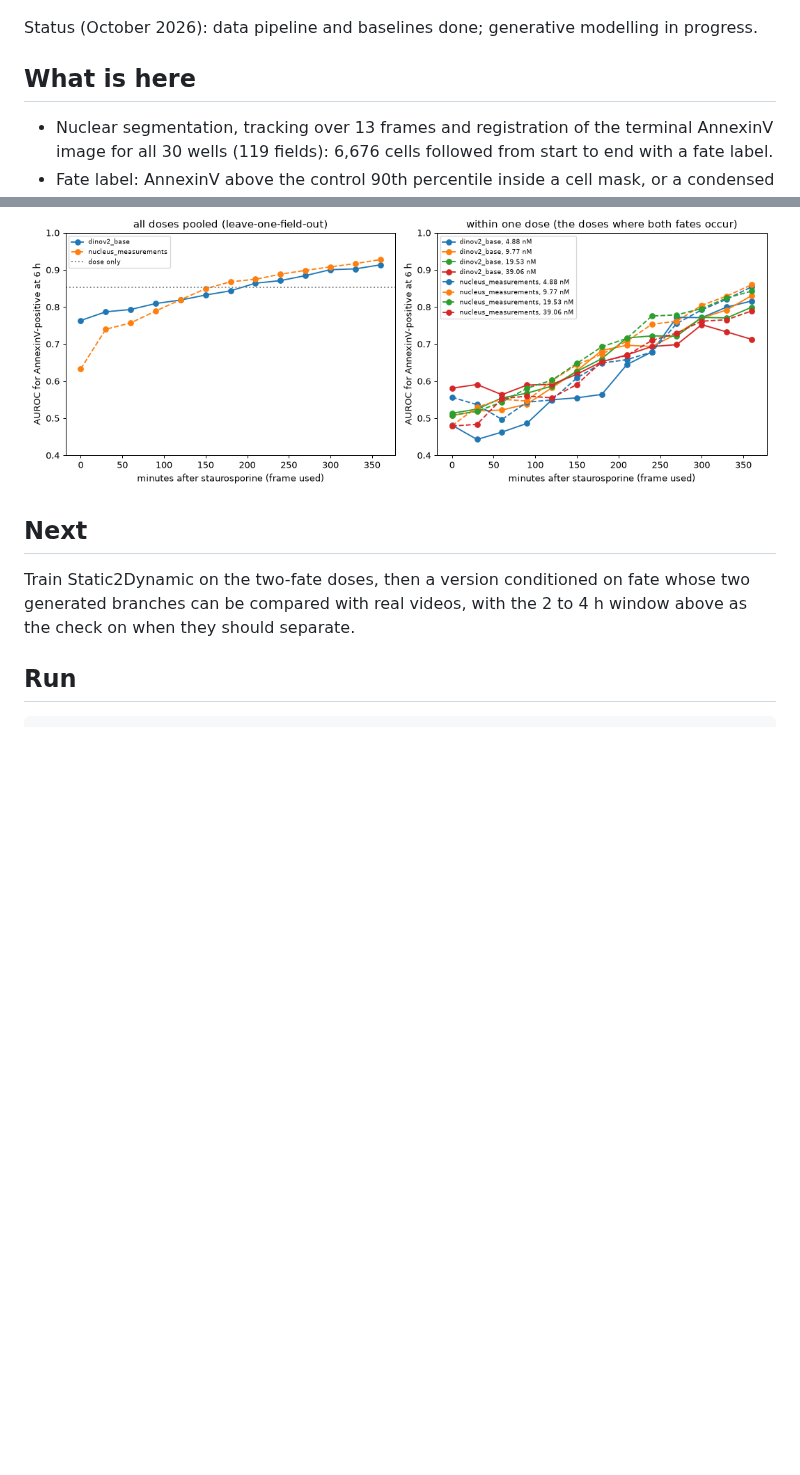
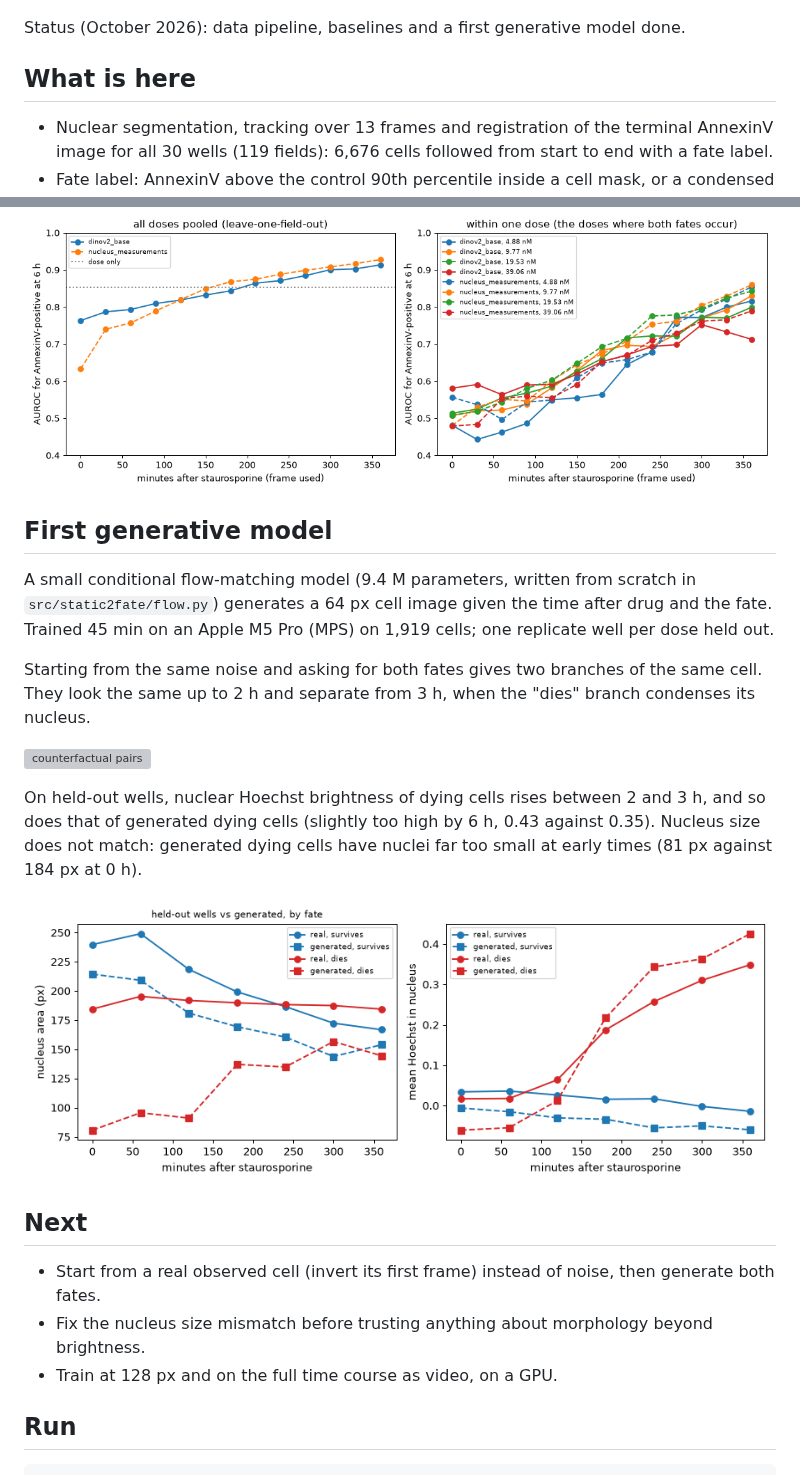
Before and after one commit to MMatinGerami/static2fate, a Markdown page: README.md, 2 parts joined by grey strips. Drawn GitHub-style; pictures changed too: results/figures/fig5_generated_vs_real.png (added); blank space fills up the shorter version; grey boxes are pictures that could not be loaded.

Commit message:
First flow-matching model: fate-conditioned cell images

```diff
--- a/README.md
+++ b/README.md
@@ -12,7 +12,7 @@ Way lab, CC0).
 
 ![two cells](results/figures/fig3_two_cells.png)
 
-Status (October 2026): data pipeline and baselines done; generative modelling in progress.
+Status (October 2026): data pipeline, baselines and a first generative model done.
 
 ## What is here
 
@@ -40,11 +40,28 @@ Status (October 2026): data pipeline and baselines done; generative modelling in
 
 ![single-frame baseline](results/figures/fig2_single_frame_baseline.png)
 
+## First generative model
+
+A small conditional flow-matching model (9.4 M parameters, written from scratch in
+`src/static2fate/flow.py`) generates a 64 px cell image given the time after drug and the fate.
+Trained 45 min on an Apple M5 Pro (MPS) on 1,919 cells; one replicate well per dose held out.
+
+Starting from the same noise and asking for both fates gives two branches of the same cell. They
+look the same up to 2 h and separate from 3 h, when the "dies" branch condenses its nucleus.
+
+![counterfactual pairs](results/figures/fig4_counterfactual_pairs.png)
+
+On held-out wells, nuclear Hoechst brightness of dying cells rises between 2 and 3 h, and so does
+that of generated dying cells (slightly too high by 6 h, 0.43 against 0.35). Nucleus size does not
+match: generated dying cells have nuclei far too small at early times (81 px against 184 px at 0 h).
+
+![generated vs real](results/figures/fig5_generated_vs_real.png)
+
 ## Next
 
-Train Static2Dynamic on the two-fate doses, then a version conditioned on fate whose two
-generated branches can be compared with real videos, with the 2 to 4 h window above as the check
-on when they should separate.
+- Start from a real observed cell (invert its first frame) instead of noise, then generate both fates.
+- Fix the nucleus size mismatch before trusting anything about morphology beyond brightness.
+- Train at 128 px and on the full time course as video, on a GPU.
 
 ## Run
 
```
Also changed, not shown: notes/notebook.md (+18 -0 lines), 6 other files.
